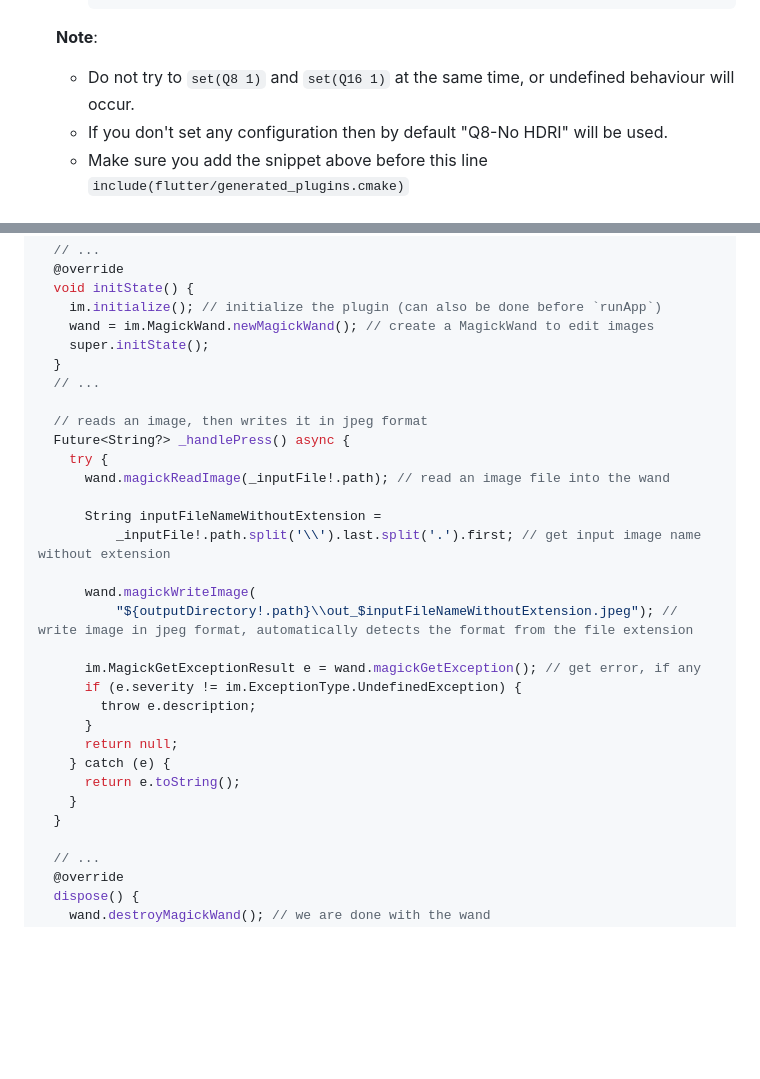
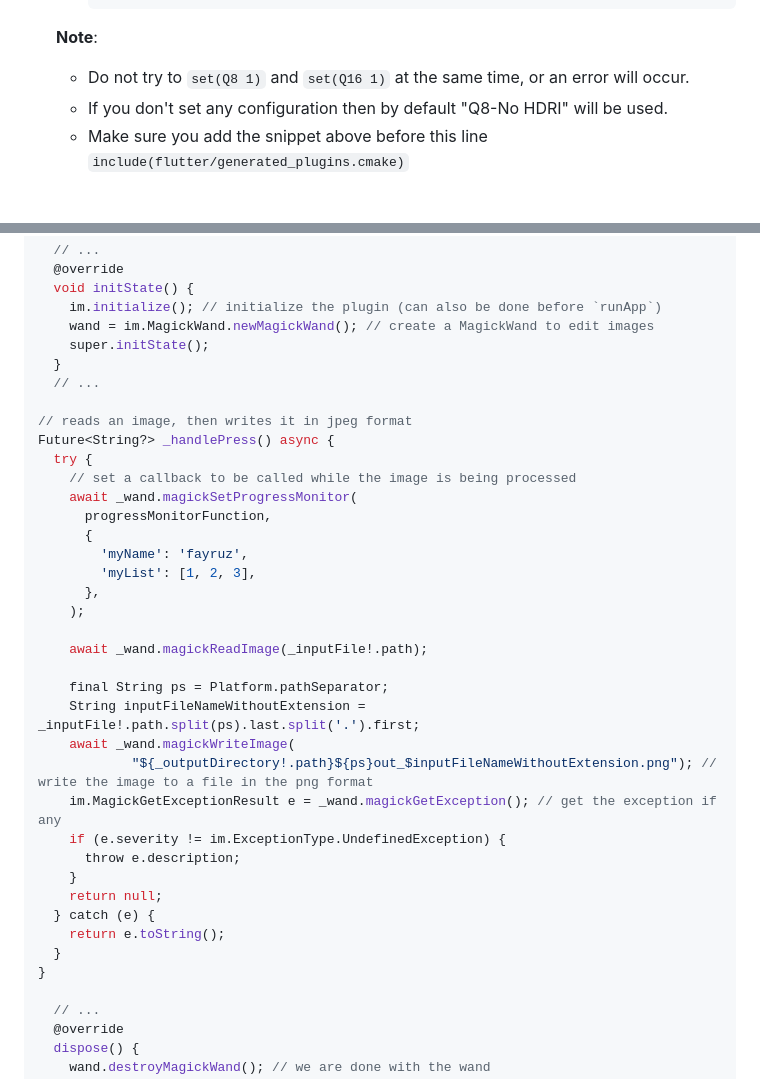
Before and after one commit to Haidar0096/image_magick_ffi, a Markdown page: README.md, 2 parts joined by grey strips. Rendered like a GitHub page; blank space fills up the shorter version.

````diff
--- a/README.md
+++ b/README.md
@@ -22,7 +22,7 @@ See the #Usage section below for more insights.
     set(HDRI 1)
     ```
   **Note**:
-  - Do not try to `set(Q8 1)` and `set(Q16 1)` at the same time, or undefined behaviour will occur.
+  - Do not try to `set(Q8 1)` and `set(Q16 1)` at the same time, or an error will occur.
   - If you don't set any configuration then by default "Q8-No HDRI" will be used.
   - Make sure you add the snippet above before this line `include(flutter/generated_plugins.cmake)`
 - #### Android
@@ -56,26 +56,33 @@ See the #Usage section below for more insights.
   }
   // ...
 
-  // reads an image, then writes it in jpeg format
-  Future<String?> _handlePress() async {
-    try {
-      wand.magickReadImage(_inputFile!.path); // read an image file into the wand
+// reads an image, then writes it in jpeg format
+Future<String?> _handlePress() async {
+  try {
+    // set a callback to be called while the image is being processed
+    await _wand.magickSetProgressMonitor(
+      progressMonitorFunction,
+      {
+        'myName': 'fayruz',
+        'myList': [1, 2, 3],
+      },
+    );
 
-      String inputFileNameWithoutExtension =
-          _inputFile!.path.split('\\').last.split('.').first; // get input image name without extension
+    await _wand.magickReadImage(_inputFile!.path);
 
-      wand.magickWriteImage(
-          "${outputDirectory!.path}\\out_$inputFileNameWithoutExtension.jpeg"); // write image in jpeg format, automatically detects the format from the file extension
-
-      im.MagickGetExceptionResult e = wand.magickGetException(); // get error, if any
-      if (e.severity != im.ExceptionType.UndefinedException) {
-        throw e.description;
-      }
-      return null;
-    } catch (e) {
-      return e.toString();
+    final String ps = Platform.pathSeparator;
+    String inputFileNameWithoutExtension = _inputFile!.path.split(ps).last.split('.').first;
+    await _wand.magickWriteImage(
+            "${_outputDirectory!.path}${ps}out_$inputFileNameWithoutExtension.png"); // write the image to a file in the png format
+    im.MagickGetExceptionResult e = _wand.magickGetException(); // get the exception if any
+    if (e.severity != im.ExceptionType.UndefinedException) {
+      throw e.description;
     }
+    return null;
+  } catch (e) {
+    return e.toString();
   }
+}
 
   // ...
   @override
````
Also changed, not shown: other parts of README.md (+1 -1 lines).
